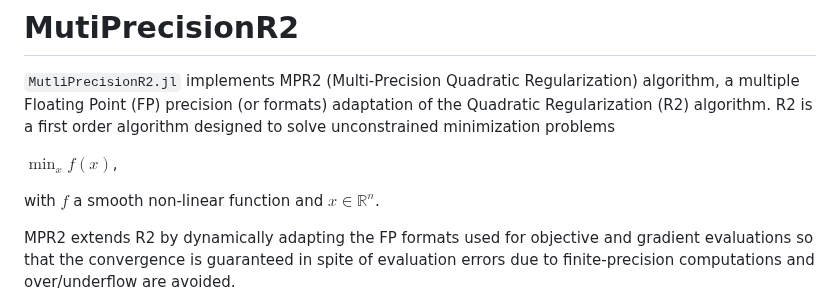
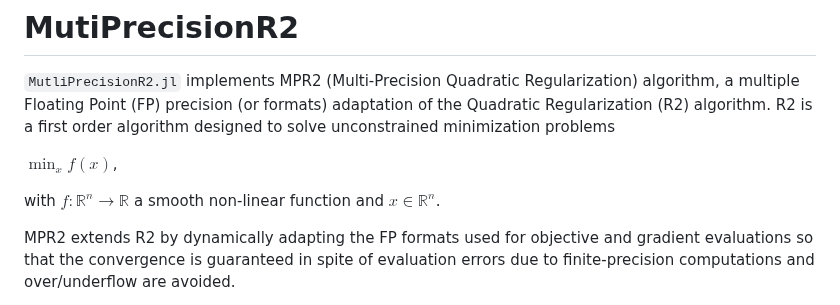
Before and after one commit to JuliaSmoothOptimizers/MultiPrecisionR2, a Markdown page: docs/src/MultiPrecisionR2.md, the part around the change. Rendered like a GitHub page.

Commit message:
Update docs/src/MultiPrecisionR2.md
Co-authored-by: tmigot <tangi.migot@gmail.com>

```diff
--- a/docs/src/MultiPrecisionR2.md
+++ b/docs/src/MultiPrecisionR2.md
@@ -4,7 +4,7 @@
 
 $\min_x f(x)$,
 
-with $f$ a smooth non-linear function and $x \in \mathbb{R}^n$.
+with $f:\mathbb{R}^n \rightarrow \mathbb{R}$ a smooth non-linear function and $x \in \mathbb{R}^n$.
 
 MPR2 extends R2 by dynamically adapting the FP formats used for objective and gradient evaluations so that the convergence is guaranteed in spite of evaluation errors due to finite-precision computations and over/underflow are avoided.
 
```
